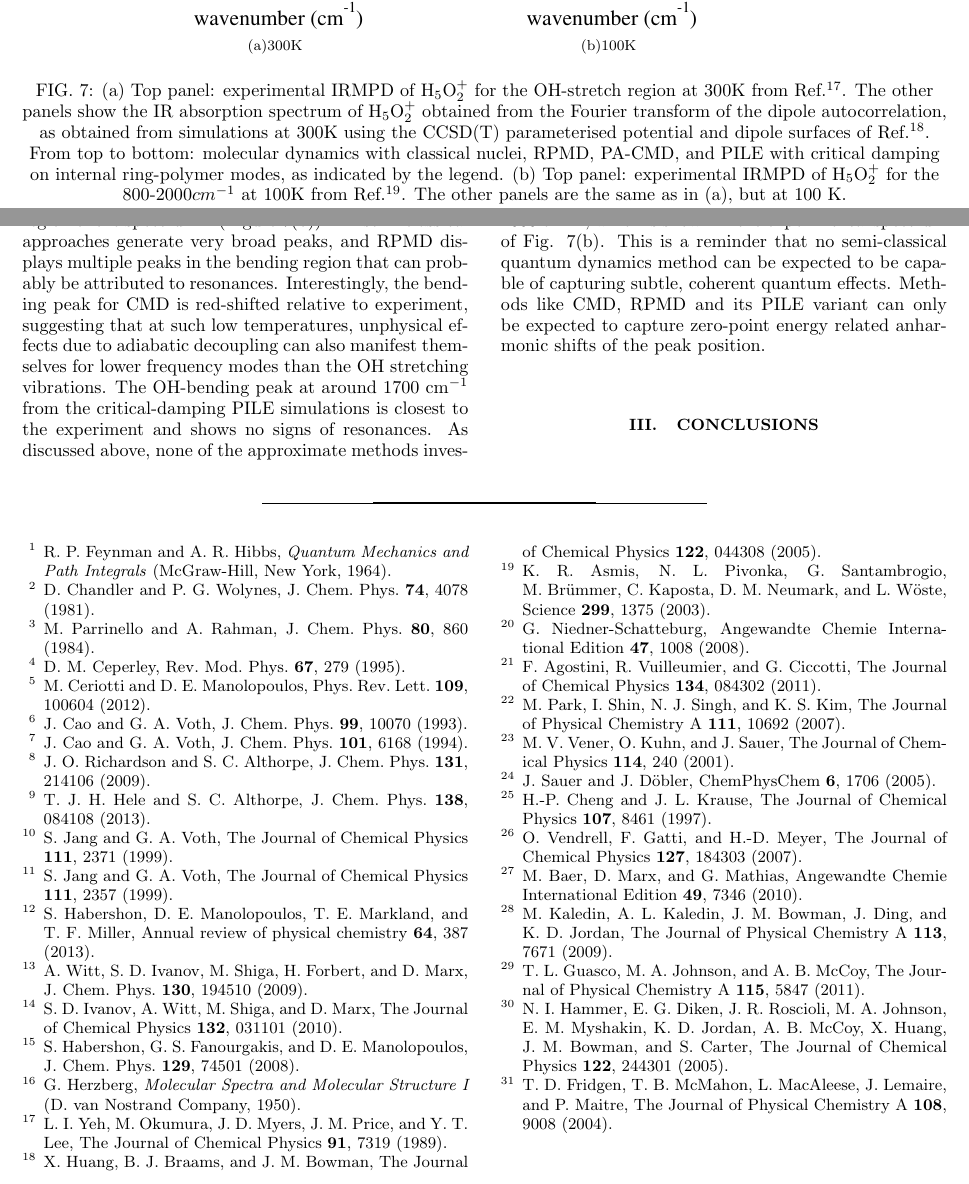
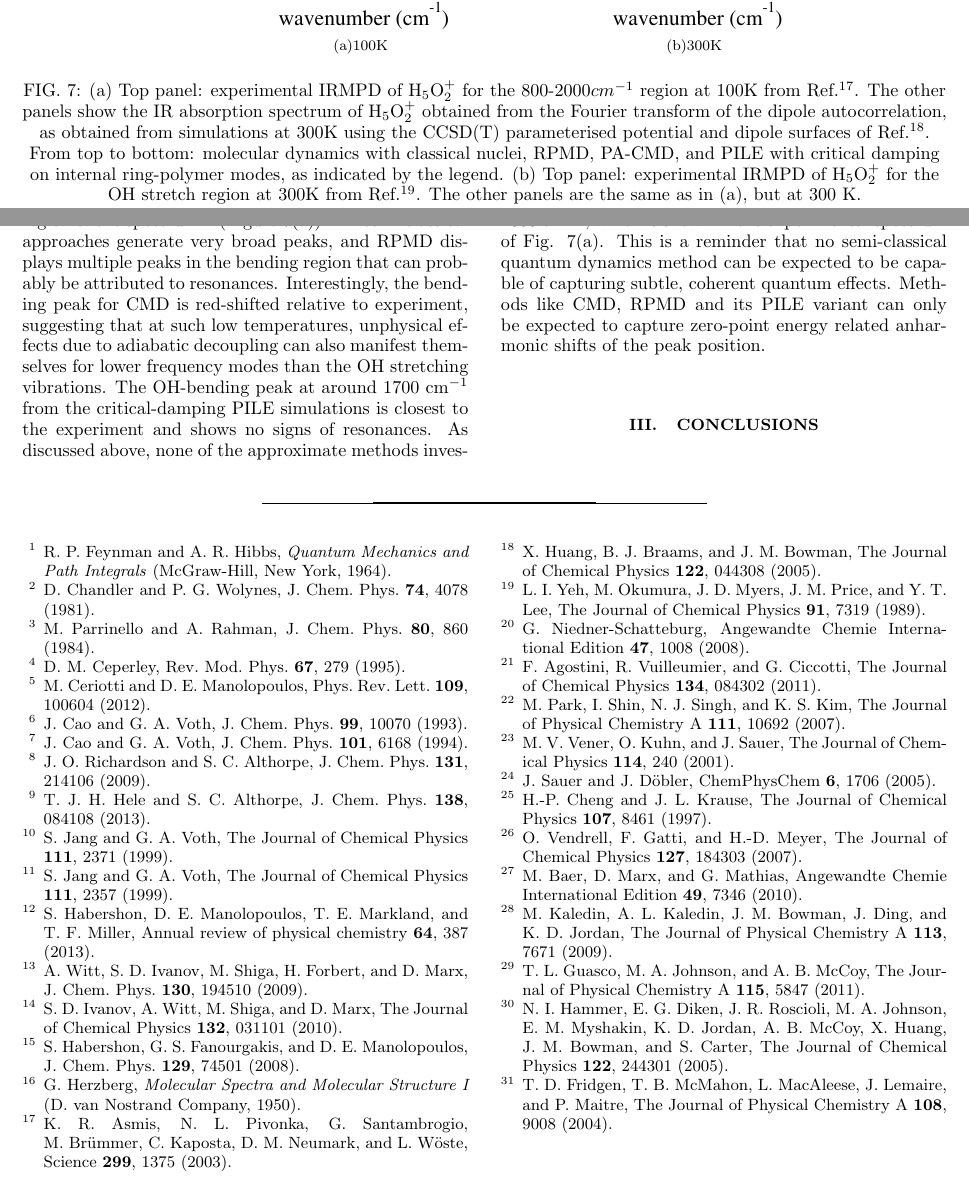
Before and after one commit to mahrossi/pilepaper, a LaTeX paper (text.tex): two parts of pages 5 and 6 of 6, joined at a grey line, cut so that both start at the same text. Compiled offline with pdfLaTeX.

Commit message:
Swapped figs 7a and 7b

```diff
--- a/text.tex
+++ b/text.tex
@@ -506,15 +506,26 @@ can observe significant differences.
 
 \begin{figure*}[htbp]
 \centering
+\subfigure[100K]{
+\includegraphics[width=0.435\textwidth]{figures/zundel_lowfreq_100K.pdf}
+}
 \subfigure[300K]{
 \includegraphics[width=0.25\textwidth]{figures/oh-stretch-300K.pdf}
 }
-\subfigure[100K]{
-\includegraphics[width=0.435\textwidth]{figures/zundel_lowfreq_100K.pdf}
+\caption{
+(a) Top panel: experimental IRMPD of H$_5$O$_2^+$ for the 800-2000$cm^{-1}$
+region at 100K from Ref. \cite{AsmisScience2003}. The other panels show the
+IR absorption spectrum of H$_5$O$_2^+$ obtained from the Fourier
+transform of the dipole autocorrelation, as obtained from simulations at
+300K using the CCSD(T) parameterised potential and dipole surfaces of
+Ref. \cite{HuangBraamsBowman2005}. From top to bottom:
+ molecular dynamics with classical nuclei, RPMD, PA-CMD, and PILE
+with critical damping on internal ring-polymer modes, as indicated
+by the legend.
+(b) Top panel: experimental IRMPD of H$_5$O$_2^+$ for the
+OH stretch region at 300K from Ref. \cite{YehLee1989}.
+The other panels are the same as in (a), but at 300 K.
 }
-\caption{
-(a) Top panel: experimental IRMPD of H$_5$O$_2^+$ for the OH-stretch region at 300K from Ref. \cite{YehLee1989}. The other panels show the IR absorption spectrum of H$_5$O$_2^+$ obtained from the Fourier transform of the dipole autocorrelation, as obtained from simulations at 300K using the CCSD(T) parameterised potential and dipole surfaces of Ref. \cite{HuangBraamsBowman2005}. From top to bottom:
- molecular dynamics with classical nuclei, RPMD, PA-CMD, and PILE with critical damping on internal ring-polymer modes, as indicated by the legend. (b) Top panel: experimental IRMPD of H$_5$O$_2^+$ for the 800-2000$cm^{-1}$ at 100K from Ref. \cite{AsmisScience2003}. The other panels are the same as in (a), but at 100 K.}
 \label{fig:zundel-highf-lowf}
 \end{figure*}
 
@@ -580,7 +591,7 @@ OH washes out the doublet structure and yields a single peak centered at about 3
 
 We then performed simulations 200 6ps trajectories at 100K using 64 beads
 to compare RPMD, CMD and PILE with experiments measuring the intermediate frequency
-region of the spectrum~\cite{AsmisScience2003} (Figure~\ref{fig:zundel-highf-lowf}(b)).
+region of the spectrum~\cite{AsmisScience2003} (Figure~\ref{fig:zundel-highf-lowf}(a)).
 All semi-classical approaches generate very broad peaks, and RPMD
 displays multiple peaks in the bending region that can probably be attributed to resonances.
 Interestingly, the bending peak for CMD is red-shifted relative to experiment, suggesting
```
Also changed, not shown: text.tex (4 more changed lines).
